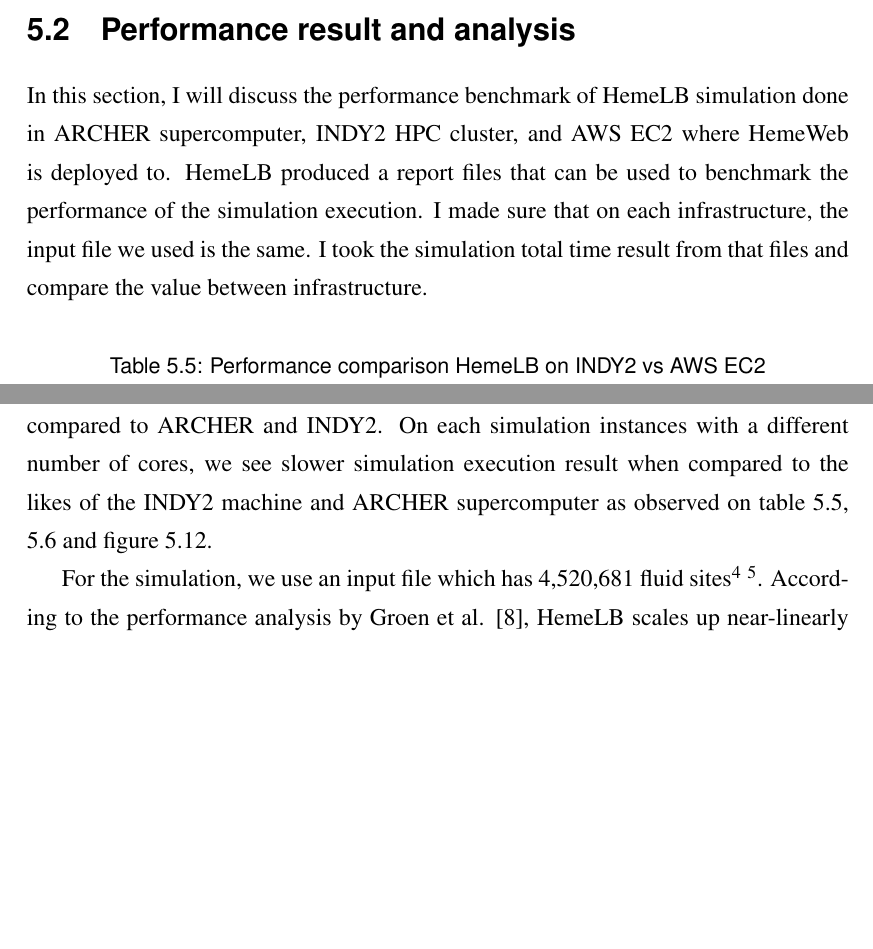
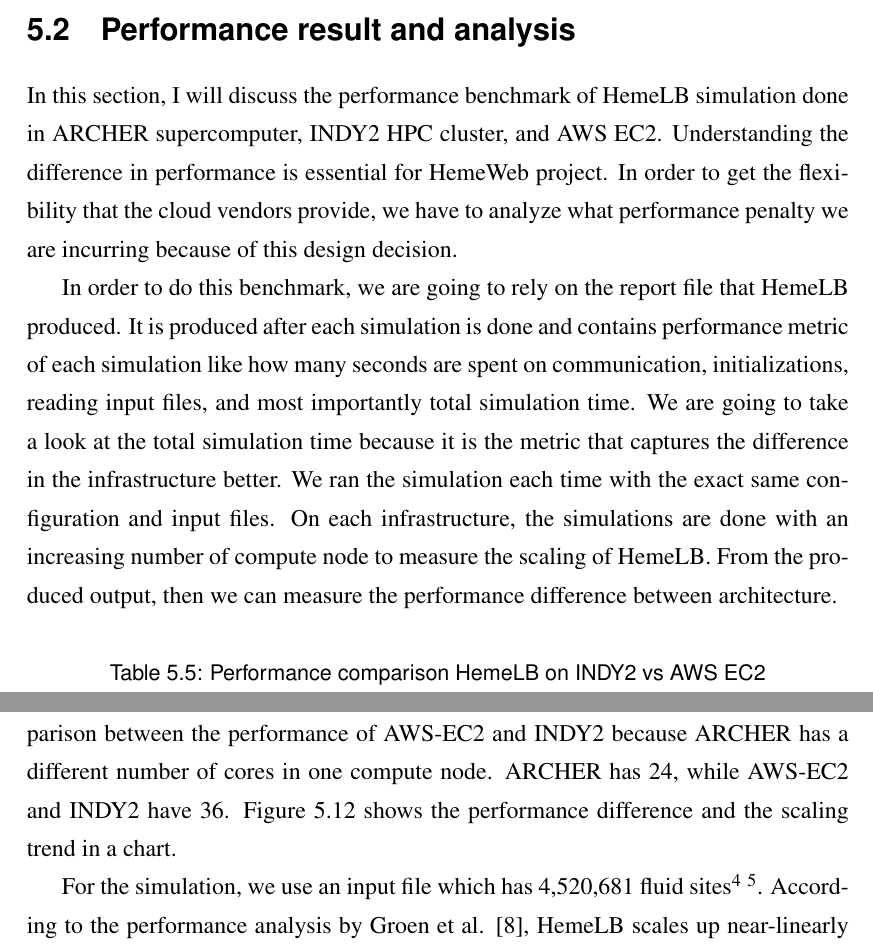
Before and after one commit to SeiryuZ/HemeWeb, a LaTeX thesis (documents/dissertation/dissertation.tex, which reads documents/dissertation/result.tex): two parts of pages 62 and 64 of 120, joined at a grey line, cut so that both start at the same text, the shorter picture padded with empty space. The pictures show the PDF file documents/dissertation/dissertation.pdf that the author committed with the source.

Commit message:
Update performance analysis

```diff
--- a/documents/dissertation/result.tex
+++ b/documents/dissertation/result.tex
@@ -294,7 +294,12 @@
 
 \section{Performance result and analysis}
 
-In this section, I will discuss the performance benchmark of HemeLB simulation done in ARCHER supercomputer, INDY2 HPC cluster, and AWS EC2 where HemeWeb is deployed to. HemeLB produced a report files that can be used to benchmark the performance of the simulation execution. I made sure that on each infrastructure, the input file we used is the same. I took the simulation total time result from that files and compare the value between infrastructure.
+In this section, I will discuss the performance benchmark of HemeLB simulation done in ARCHER supercomputer, INDY2 HPC cluster, and AWS EC2. Understanding the difference in performance is essential for HemeWeb project. In order to get the flexibility that the cloud vendors provide, we have to analyze what performance penalty we are incurring because of this design decision.
+
+In order to do this benchmark, we are going to rely on the report file that HemeLB produced. It is produced after each simulation is done and contains performance metric of each simulation like how many seconds are spent on communication, initializations, reading input files, and most importantly total simulation time. We are going to take a look at the total simulation time because it is the metric that captures the difference in the infrastructure better. We ran the simulation each time with the exact same configuration and input files. On each infrastructure, the simulations are done with an increasing number of compute node to measure the scaling of HemeLB.  From the produced output, then we can measure the performance difference between architecture.
+
+
+
 
 
 \begin{center}
@@ -303,7 +308,7 @@
 
 \begin{tabular}{|c|c|c|}
 \hline
-\multicolumn{1}{|l|}{}            & \multicolumn{2}{c|}{Simulation total in seconds}               \\ \hline
+\multicolumn{1}{|l|}{}            & \multicolumn{2}{c|}{Total simulation time in seconds}               \\ \hline
 \multicolumn{1}{|c|}{\# of Cores (\# compute nodes)} & \multicolumn{1}{c|}{INDY2} & \multicolumn{1}{c|}{AWS EC2} \\ \hline
 36 (1)                                & 24.7                       & 36.3                         \\ \hline
 72 (2)                                & 12.7                       & 29.9                         \\ \hline
@@ -349,7 +354,8 @@
 \vspace{0.5cm}
 
 
-In general, the performance of HemeLB with cloud infrastructure is worse when compared to ARCHER and INDY2. On each simulation instances with a different number of cores, we see slower simulation execution result when compared to the likes of the INDY2 machine and ARCHER supercomputer as observed on table \ref{table:perf}, \ref{table:perf-archer} and figure \ref{fig:hemelb-perf-overview}.
+Table \ref{table:perf} shows the performance comparison between HemeLB total simulation time at AWS-EC2 with INDY2. This shows that AWS-EC2 performance is much slower compared to the dedicated infrastructure likes INDY2. Table \ref{table:perf-archer} shows the HemeLB performance in ARCHER supercomputer. We cannot make a direct comparison between the performance of AWS-EC2 and INDY2 because ARCHER has a different number of cores in one compute node. ARCHER has 24, while AWS-EC2 and INDY2 have 36. Figure \ref{fig:hemelb-perf-overview} shows the performance difference and the scaling trend in a chart.
+
 
 For the simulation, we use an input file which has 4,520,681 fluid sites\footnote{Available online at \url{https://github.com/SeiryuZ/HemeWeb/blob/master/deployment/roles/hemeweb_master/files/990_Example2-skeleton_corrected_tubed_smoothed.gmy}}  \footnote{Config for the simulation can be found online at \url{https://github.com/SeiryuZ/HemeWeb/blob/master/documents/resources/evaluation/performance/config.xml}}. According to the performance analysis by Groen et al. \citep{groen2013analysing}, HemeLB scales up near-linearly up to 32,768 cores. It also performs near its maximum efficiency when using 5,000 to 500,000 sites per core. This means that for the problem size we use, HemeLB should perform near maximum efficiency when using 9 cores up to 900 cores. Above that core counts, HemeLB simulation will incur a performance penalty.
 
```
Also changed, not shown: documents/dissertation/dissertation.pdf, documents/dissertation/result.tex (4 more changed lines).
